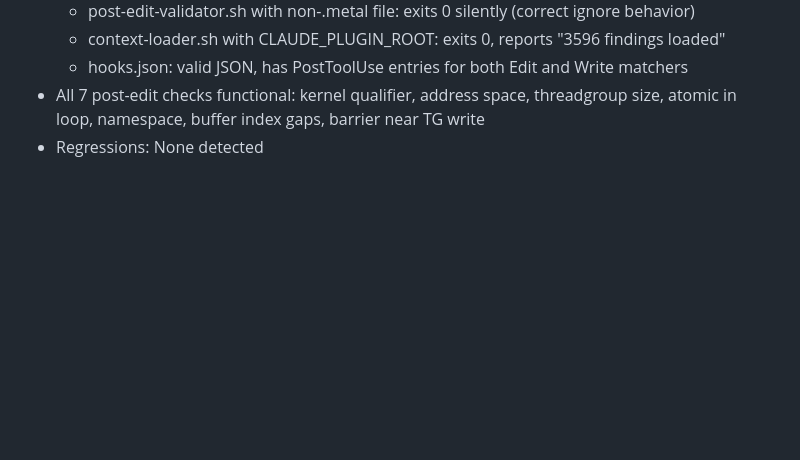
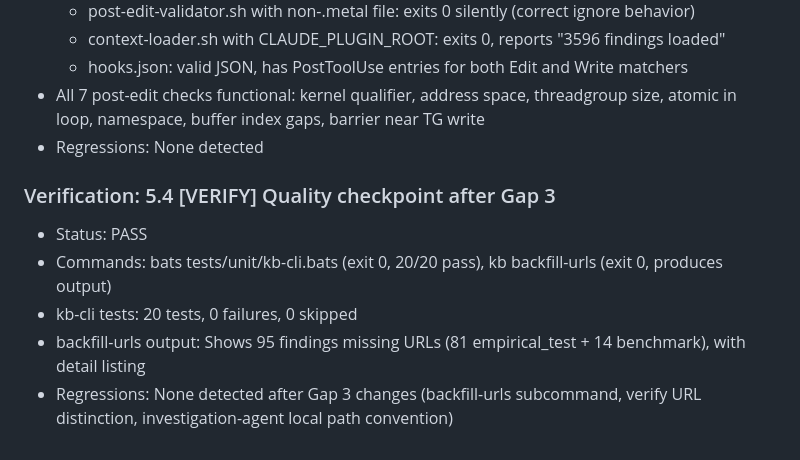
Before and after one commit to kavanaghpatrick/gpu-forge, a Markdown page: specs/gpu-forge-harness-wiring/.progress.md, the part around the change. Rendered like a GitHub page; blank space fills up the shorter version.

Commit message:
chore(harness): pass quality checkpoint 5.4
20/20 kb-cli tests pass, backfill-urls working after Gap 3.

Co-Authored-By: Claude Opus 4.6 <noreply@anthropic.com>

```diff
--- a/specs/gpu-forge-harness-wiring/.progress.md
+++ b/specs/gpu-forge-harness-wiring/.progress.md
@@ -119,3 +119,10 @@ Task 5.4 [VERIFY] Quality checkpoint after Gap 3
   - hooks.json: valid JSON, has PostToolUse entries for both Edit and Write matchers
 - All 7 post-edit checks functional: kernel qualifier, address space, threadgroup size, atomic in loop, namespace, buffer index gaps, barrier near TG write
 - Regressions: None detected
+
+### Verification: 5.4 [VERIFY] Quality checkpoint after Gap 3
+- Status: PASS
+- Commands: bats tests/unit/kb-cli.bats (exit 0, 20/20 pass), kb backfill-urls (exit 0, produces output)
+- kb-cli tests: 20 tests, 0 failures, 0 skipped
+- backfill-urls output: Shows 95 findings missing URLs (81 empirical_test + 14 benchmark), with detail listing
+- Regressions: None detected after Gap 3 changes (backfill-urls subcommand, verify URL distinction, investigation-agent local path convention)
```
Also changed, not shown: specs/gpu-forge-harness-wiring/tasks.md (+1 -1 lines).
